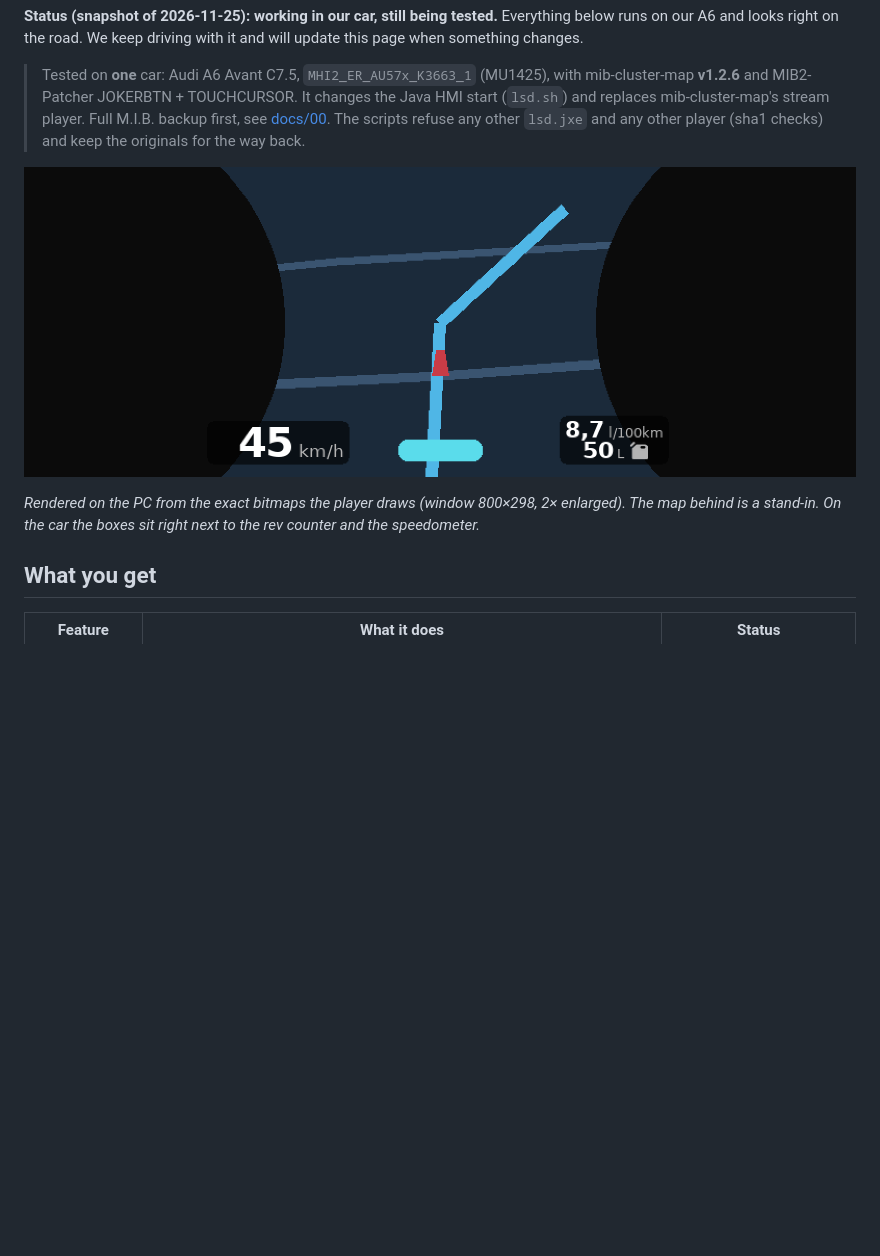
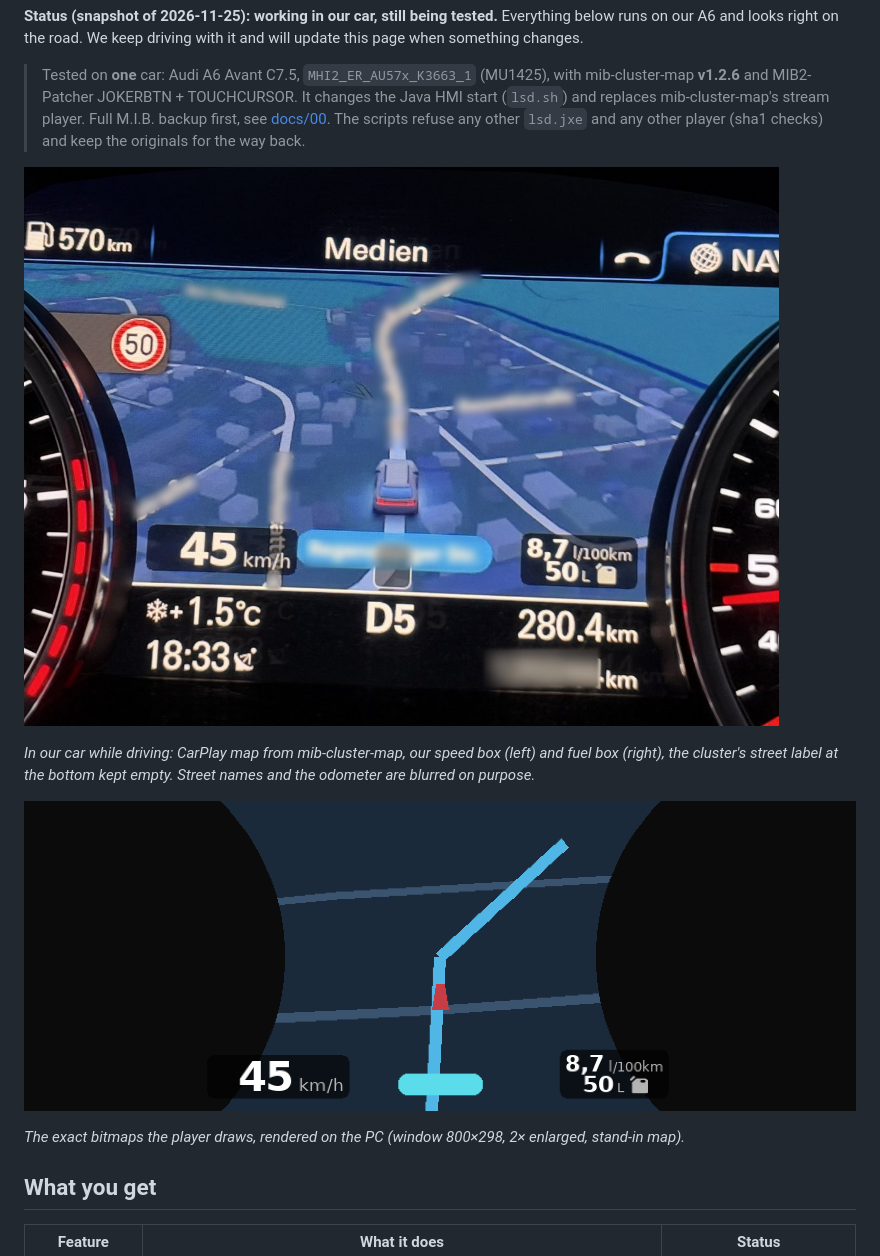
Before and after one commit to Toprr/audi-a6-a7-c7-mib2-high-diy-info-database-carplay-cockpit-overlay-vehicle-data-3d-car-model-kzb-mods, a Markdown page: docs/13-cockpit-overlay.md, the part around the change. GitHub-like rendering; pictures changed too: docs/images/cockpit_overlay_car.jpg (added); blank space fills up the shorter version.

Commit message:
docs/13: add a photo from the car (street names and odometer blurred)
Co-Authored-By: Claude Opus 5.5 <noreply@anthropic.com>

```diff
--- a/docs/13-cockpit-overlay.md
+++ b/docs/13-cockpit-overlay.md
@@ -8,10 +8,14 @@ and looks right on the road. We keep driving with it and will update this page w
 > mib-cluster-map's stream player. Full M.I.B. backup first, see [docs/00](00-safety.md). The scripts refuse
 > any other `lsd.jxe` and any other player (sha1 checks) and keep the originals for the way back.
 
-![Cockpit overlay, rendered from the player's own bitmaps](images/cockpit_overlay_preview.png)
+![Cockpit overlay in our A6: CarPlay map with speed box left and fuel box right](images/cockpit_overlay_car.jpg)
 
-*Rendered on the PC from the exact bitmaps the player draws (window 800×298, 2× enlarged). The map behind is a
-stand-in. On the car the boxes sit right next to the rev counter and the speedometer.*
+*In our car while driving: CarPlay map from mib-cluster-map, our speed box (left) and fuel box (right), the
+cluster's street label at the bottom kept empty. Street names and the odometer are blurred on purpose.*
+
+![The same boxes, rendered from the player's own bitmaps](images/cockpit_overlay_preview.png)
+
+*The exact bitmaps the player draws, rendered on the PC (window 800×298, 2× enlarged, stand-in map).*
 
 ## What you get
 
```
